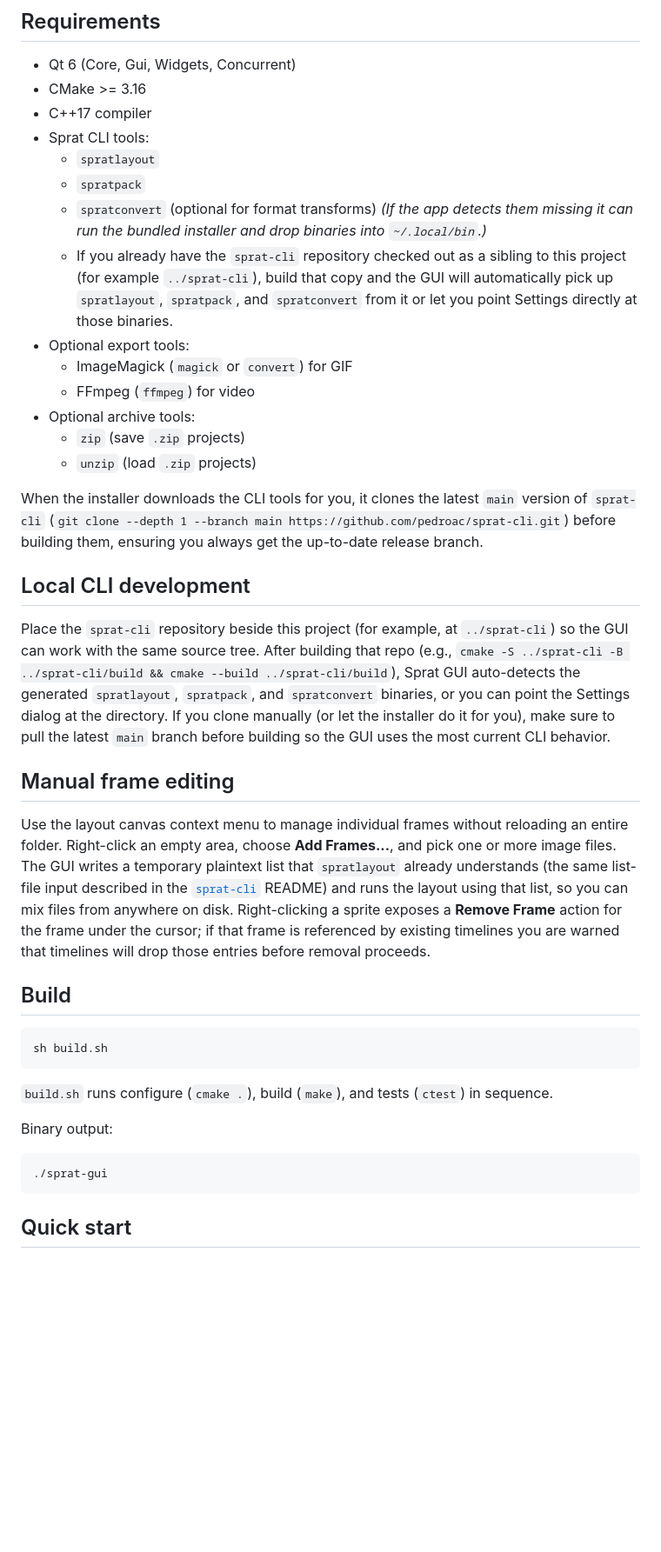
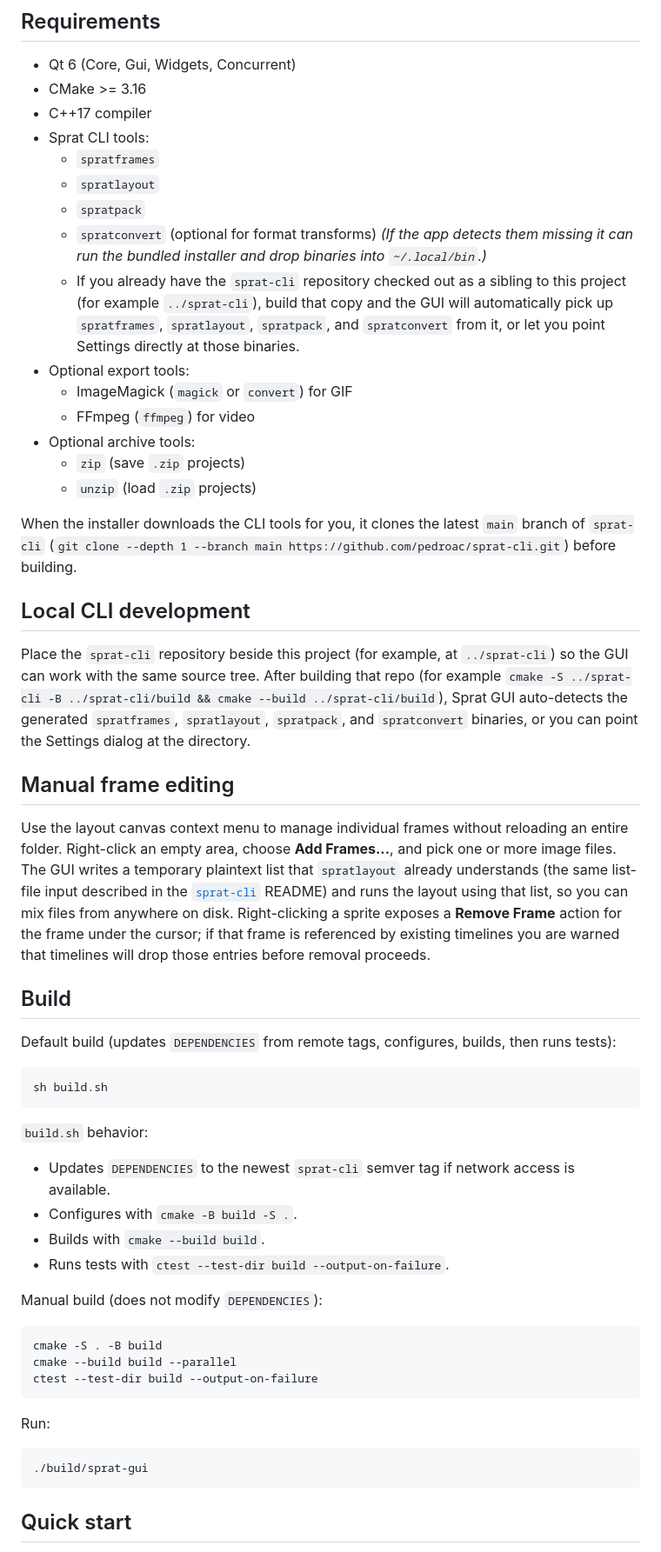
Before and after one commit to pedroac/sprat-gui, a Markdown page: README.md, the part around one of its changes. Shown at 87% size. Drawn GitHub-style; blank space fills up the shorter version.

Commit message:
docs(readme): fix build instructions and expand CLI/tooling requirements

````diff
--- a/README.md
+++ b/README.md
@@ -47,11 +47,12 @@ If your workflow is already fully automated by scripts and CI, this may be unnec
 - CMake >= 3.16
 - C++17 compiler
 - Sprat CLI tools:
+  - `spratframes`
   - `spratlayout`
   - `spratpack`
   - `spratconvert` (optional for format transforms)
   *(If the app detects them missing it can run the bundled installer and drop binaries into `~/.local/bin`.)*
-  - If you already have the `sprat-cli` repository checked out as a sibling to this project (for example `../sprat-cli`), build that copy and the GUI will automatically pick up `spratlayout`, `spratpack`, and `spratconvert` from it or let you point Settings directly at those binaries.
+  - If you already have the `sprat-cli` repository checked out as a sibling to this project (for example `../sprat-cli`), build that copy and the GUI will automatically pick up `spratframes`, `spratlayout`, `spratpack`, and `spratconvert` from it, or let you point Settings directly at those binaries.
 - Optional export tools:
   - ImageMagick (`magick` or `convert`) for GIF
   - FFmpeg (`ffmpeg`) for video
@@ -59,11 +60,11 @@ If your workflow is already fully automated by scripts and CI, this may be unnec
   - `zip` (save `.zip` projects)
   - `unzip` (load `.zip` projects)
 
-When the installer downloads the CLI tools for you, it clones the latest `main` version of `sprat-cli` (`git clone --depth 1 --branch main https://github.com/pedroac/sprat-cli.git`) before building them, ensuring you always get the up-to-date release branch.
+When the installer downloads the CLI tools for you, it clones the latest `main` branch of `sprat-cli` (`git clone --depth 1 --branch main https://github.com/pedroac/sprat-cli.git`) before building.
 
 ## Local CLI development
 
-Place the `sprat-cli` repository beside this project (for example, at `../sprat-cli`) so the GUI can work with the same source tree. After building that repo (e.g., `cmake -S ../sprat-cli -B ../sprat-cli/build && cmake --build ../sprat-cli/build`), Sprat GUI auto-detects the generated `spratlayout`, `spratpack`, and `spratconvert` binaries, or you can point the Settings dialog at the directory. If you clone manually (or let the installer do it for you), make sure to pull the latest `main` branch before building so the GUI uses the most current CLI behavior.
+Place the `sprat-cli` repository beside this project (for example, at `../sprat-cli`) so the GUI can work with the same source tree. After building that repo (for example `cmake -S ../sprat-cli -B ../sprat-cli/build && cmake --build ../sprat-cli/build`), Sprat GUI auto-detects the generated `spratframes`, `spratlayout`, `spratpack`, and `spratconvert` binaries, or you can point the Settings dialog at the directory.
 
 ## Manual frame editing
 
@@ -71,16 +72,30 @@ Use the layout canvas context menu to manage individual frames without reloading
 
 ## Build
 
+Default build (updates `DEPENDENCIES` from remote tags, configures, builds, then runs tests):
+
 ```bash
 sh build.sh
 ```
 
-`build.sh` runs configure (`cmake .`), build (`make`), and tests (`ctest`) in sequence.
+`build.sh` behavior:
+- Updates `DEPENDENCIES` to the newest `sprat-cli` semver tag if network access is available.
+- Configures with `cmake -B build -S .`.
+- Builds with `cmake --build build`.
+- Runs tests with `ctest --test-dir build --output-on-failure`.
 
-Binary output:
+Manual build (does not modify `DEPENDENCIES`):
 
 ```bash
-./sprat-gui
+cmake -S . -B build
+cmake --build build --parallel
+ctest --test-dir build --output-on-failure
+```
+
+Run:
+
+```bash
+./build/sprat-gui
 ```
 
 ## Quick start
````
Also changed, not shown: other parts of README.md (+6 -3 lines).
